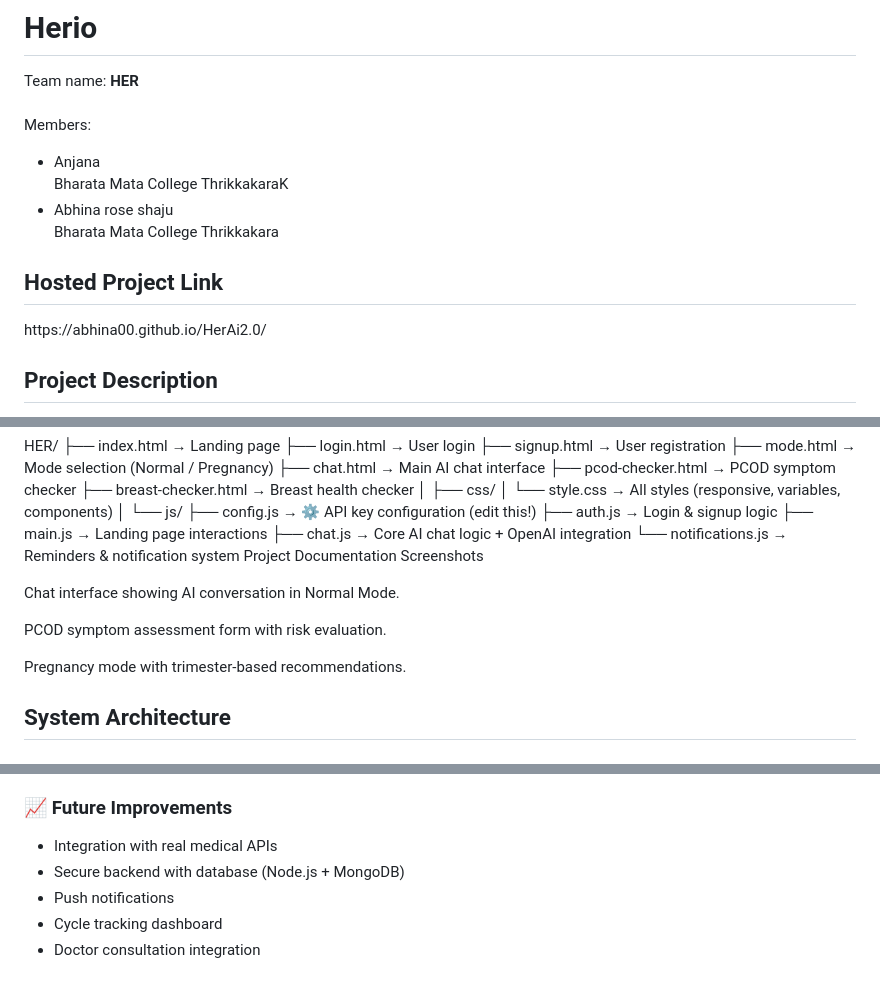
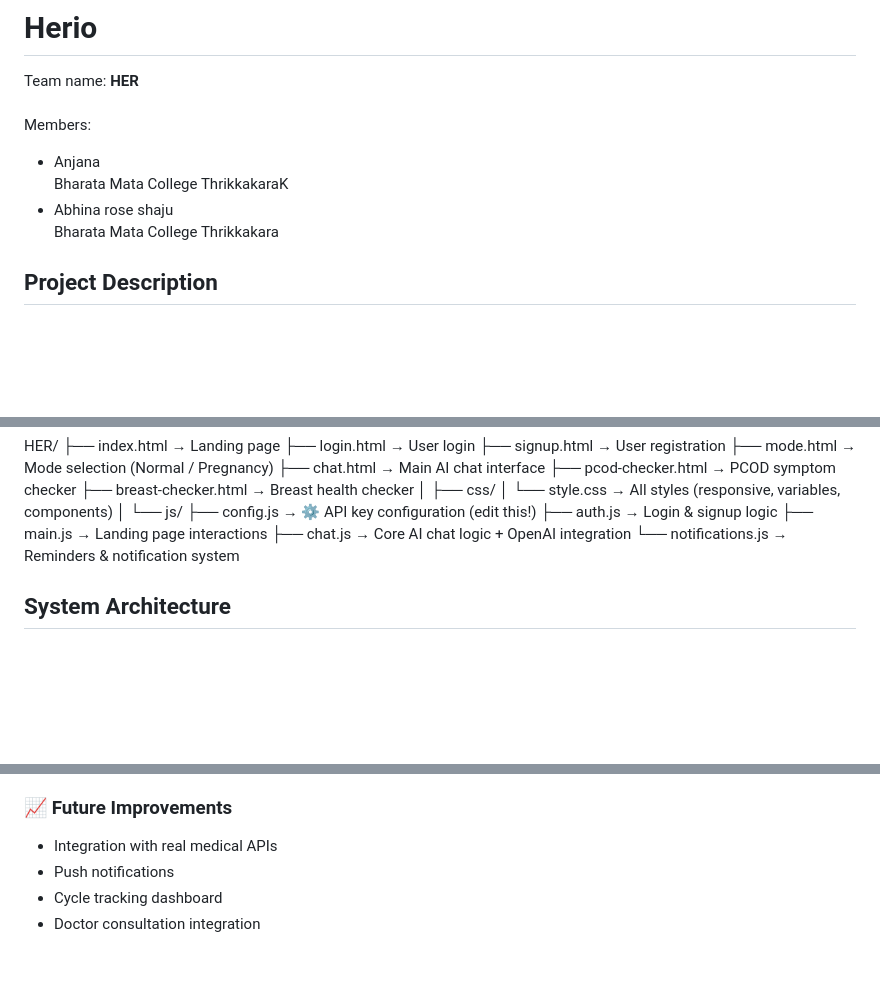
Before and after one commit to Abhina00/HERIO, a Markdown page: README.md, 3 parts joined by grey strips. Rendered like a GitHub page; blank space fills up the shorter version.

Commit message:
Update README by removing unnecessary sections
Removed hosted project link and documentation screenshots from README.

```diff
--- a/README.md
+++ b/README.md
@@ -6,9 +6,6 @@ Members:
   <li>Anjana <br> Bharata Mata College ThrikkakaraK</li>
   <li>Abhina rose shaju<br> Bharata Mata College Thrikkakara</li>
 </ul>
-
-<h2>Hosted Project Link</h2>
-  https://abhina00.github.io/HerAi2.0/
 
 <h2>Project Description</h2>
 
@@ -110,16 +107,6 @@ HER/
     ├── main.js         → Landing page interactions
     ├── chat.js         → Core AI chat logic + OpenAI integration
     └── notifications.js → Reminders & notification system
- Project Documentation Screenshots
-
-
-Chat interface showing AI conversation in Normal Mode.
-
-
-PCOD symptom assessment form with risk evaluation.
-
-
-Pregnancy mode with trimester-based recommendations.
 
  <h2>System Architecture</h2>
 <h3></h3>Architecture Overview</h3>
@@ -171,8 +158,6 @@ Processes user message and returns AI response.
 <ul>
 <li>Integration with real medical APIs</li>
 
-<li>Secure backend with database (Node.js + MongoDB)</li>
-
 <li>Push notifications</li>
 
 <li>Cycle tracking dashboard</li>
```
